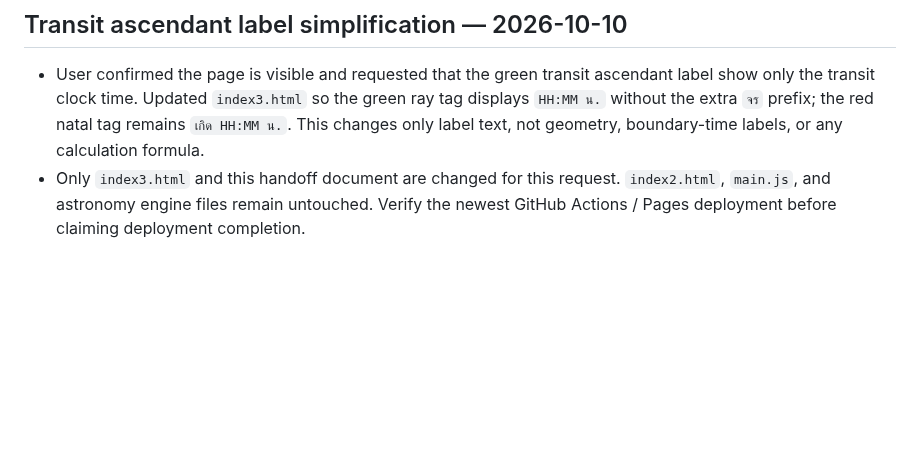
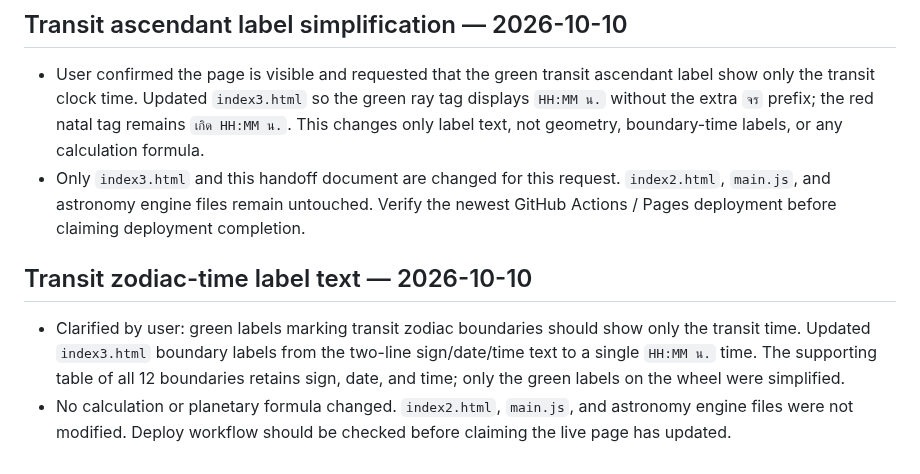
Before and after one commit to tancorp-web/Learn, a Markdown page: docs/PROJECT_HANDOFF.md, the part around the change. GitHub-like rendering; blank space fills up the shorter version.

Commit message:
Document transit zodiac-time label text change

```diff
--- a/docs/PROJECT_HANDOFF.md
+++ b/docs/PROJECT_HANDOFF.md
@@ -116,3 +116,8 @@ Updated: 2026-10-10
 ## Transit ascendant label simplification — 2026-10-10
 - User confirmed the page is visible and requested that the green transit ascendant label show only the transit clock time. Updated `index3.html` so the green ray tag displays `HH:MM น.` without the extra `จร` prefix; the red natal tag remains `เกิด HH:MM น.`. This changes only label text, not geometry, boundary-time labels, or any calculation formula.
 - Only `index3.html` and this handoff document are changed for this request. `index2.html`, `main.js`, and astronomy engine files remain untouched. Verify the newest GitHub Actions / Pages deployment before claiming deployment completion.
+
+
+## Transit zodiac-time label text — 2026-10-10
+- Clarified by user: green labels marking transit zodiac boundaries should show only the transit time. Updated `index3.html` boundary labels from the two-line sign/date/time text to a single `HH:MM น.` time. The supporting table of all 12 boundaries retains sign, date, and time; only the green labels on the wheel were simplified.
+- No calculation or planetary formula changed. `index2.html`, `main.js`, and astronomy engine files were not modified. Deploy workflow should be checked before claiming the live page has updated.
```
